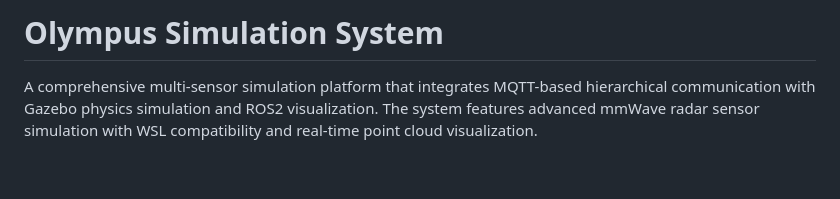
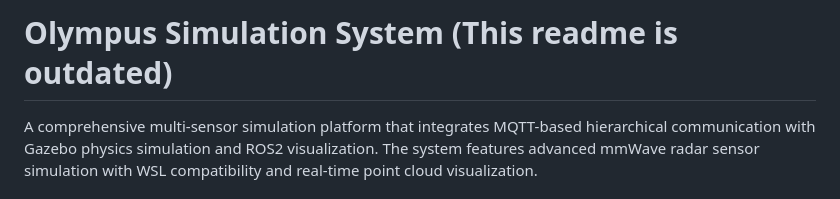
Before and after one commit to olps-dev/olympus-sim, a Markdown page: README.md, the part around the change. Rendered like a GitHub page; blank space fills up the shorter version.

```diff
--- a/README.md
+++ b/README.md
@@ -1,4 +1,4 @@
-# Olympus Simulation System
+# Olympus Simulation System (This readme is outdated)
 
 A comprehensive multi-sensor simulation platform that integrates MQTT-based hierarchical communication with Gazebo physics simulation and ROS2 visualization. The system features advanced mmWave radar sensor simulation with WSL compatibility and real-time point cloud visualization.
 
```
